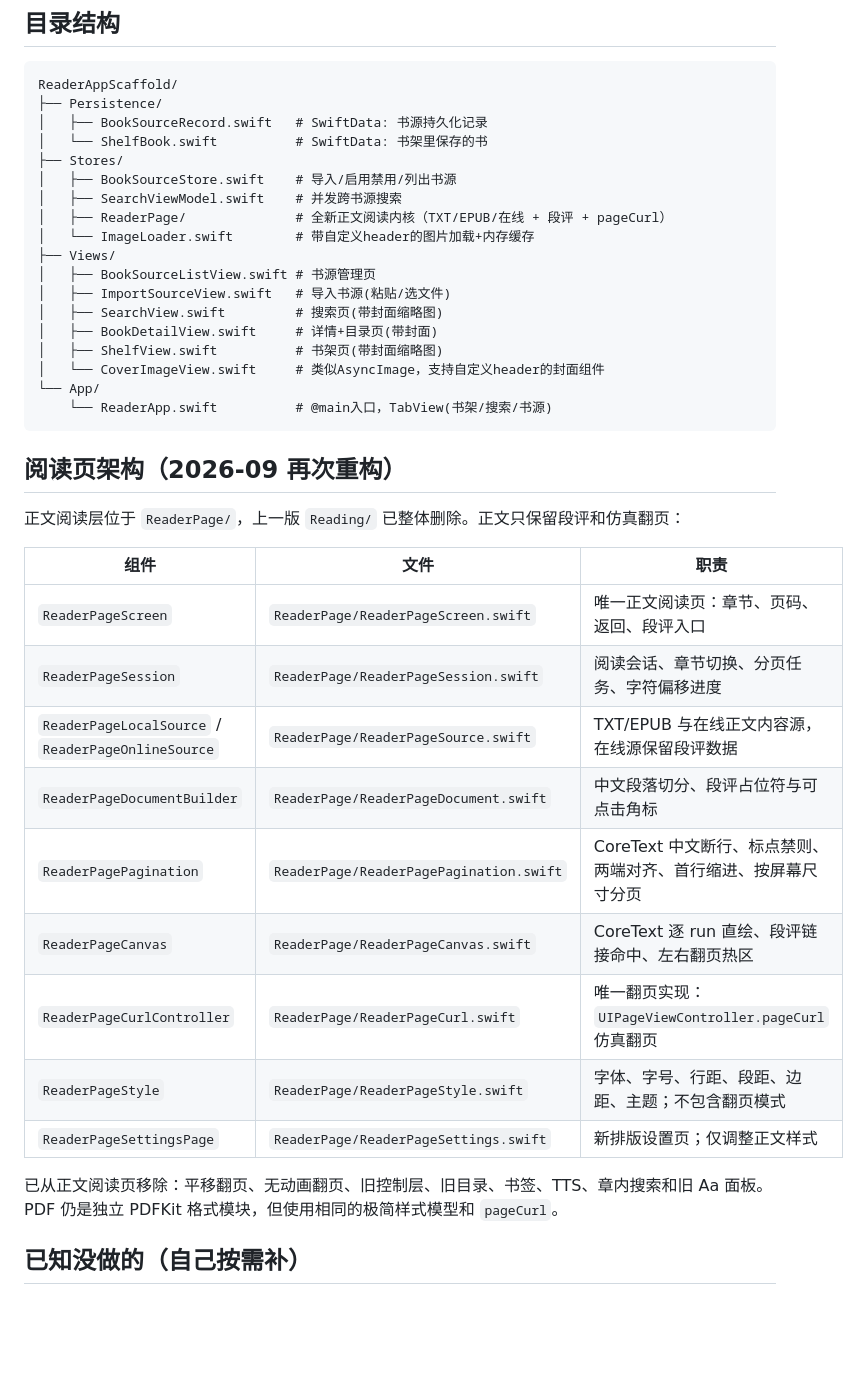
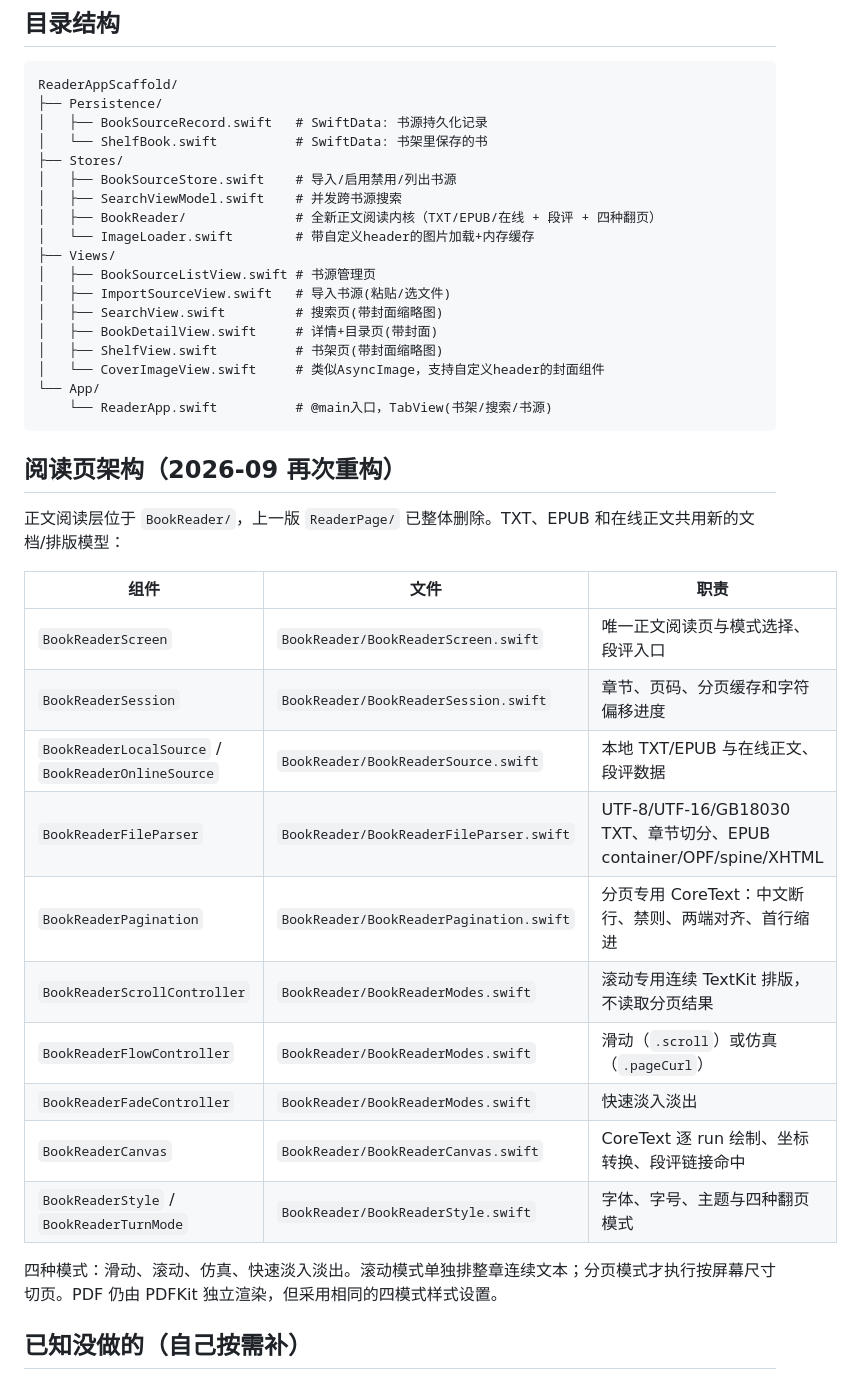
Before and after one commit to zhuof723-sudo/legado-ios, a Markdown page: ReaderAppScaffold/README.md, the part around the change. Rendered like a GitHub page; blank space fills up the shorter version.

Commit message:
docs(reader): document BookReader four mode architecture

```diff
--- a/ReaderAppScaffold/README.md
+++ b/ReaderAppScaffold/README.md
@@ -28,7 +28,7 @@ ReaderAppScaffold/
 ├── Stores/
 │   ├── BookSourceStore.swift    # 导入/启用禁用/列出书源
 │   ├── SearchViewModel.swift    # 并发跨书源搜索
-│   ├── ReaderPage/              # 全新正文阅读内核（TXT/EPUB/在线 + 段评 + pageCurl）
+│   ├── BookReader/              # 全新正文阅读内核（TXT/EPUB/在线 + 段评 + 四种翻页）
 │   └── ImageLoader.swift        # 带自定义header的图片加载+内存缓存
 ├── Views/
 │   ├── BookSourceListView.swift # 书源管理页
@@ -43,21 +43,22 @@ ReaderAppScaffold/
 
 ## 阅读页架构（2026-09 再次重构）
 
-正文阅读层位于 `ReaderPage/`，上一版 `Reading/` 已整体删除。正文只保留段评和仿真翻页：
+正文阅读层位于 `BookReader/`，上一版 `ReaderPage/` 已整体删除。TXT、EPUB 和在线正文共用新的文档/排版模型：
 
 | 组件 | 文件 | 职责 |
 |---|---|---|
-| `ReaderPageScreen` | `ReaderPage/ReaderPageScreen.swift` | 唯一正文阅读页：章节、页码、返回、段评入口 |
-| `ReaderPageSession` | `ReaderPage/ReaderPageSession.swift` | 阅读会话、章节切换、分页任务、字符偏移进度 |
-| `ReaderPageLocalSource` / `ReaderPageOnlineSource` | `ReaderPage/ReaderPageSource.swift` | TXT/EPUB 与在线正文内容源，在线源保留段评数据 |
-| `ReaderPageDocumentBuilder` | `ReaderPage/ReaderPageDocument.swift` | 中文段落切分、段评占位符与可点击角标 |
-| `ReaderPagePagination` | `ReaderPage/ReaderPagePagination.swift` | CoreText 中文断行、标点禁则、两端对齐、首行缩进、按屏幕尺寸分页 |
-| `ReaderPageCanvas` | `ReaderPage/ReaderPageCanvas.swift` | CoreText 逐 run 直绘、段评链接命中、左右翻页热区 |
-| `ReaderPageCurlController` | `ReaderPage/ReaderPageCurl.swift` | 唯一翻页实现：`UIPageViewController.pageCurl` 仿真翻页 |
-| `ReaderPageStyle` | `ReaderPage/ReaderPageStyle.swift` | 字体、字号、行距、段距、边距、主题；不包含翻页模式 |
-| `ReaderPageSettingsPage` | `ReaderPage/ReaderPageSettings.swift` | 新排版设置页；仅调整正文样式 |
+| `BookReaderScreen` | `BookReader/BookReaderScreen.swift` | 唯一正文阅读页与模式选择、段评入口 |
+| `BookReaderSession` | `BookReader/BookReaderSession.swift` | 章节、页码、分页缓存和字符偏移进度 |
+| `BookReaderLocalSource` / `BookReaderOnlineSource` | `BookReader/BookReaderSource.swift` | 本地 TXT/EPUB 与在线正文、段评数据 |
+| `BookReaderFileParser` | `BookReader/BookReaderFileParser.swift` | UTF-8/UTF-16/GB18030 TXT、章节切分、EPUB container/OPF/spine/XHTML |
+| `BookReaderPagination` | `BookReader/BookReaderPagination.swift` | 分页专用 CoreText：中文断行、禁则、两端对齐、首行缩进 |
+| `BookReaderScrollController` | `BookReader/BookReaderModes.swift` | 滚动专用连续 TextKit 排版，不读取分页结果 |
+| `BookReaderFlowController` | `BookReader/BookReaderModes.swift` | 滑动（`.scroll`）或仿真（`.pageCurl`） |
+| `BookReaderFadeController` | `BookReader/BookReaderModes.swift` | 快速淡入淡出 |
+| `BookReaderCanvas` | `BookReader/BookReaderCanvas.swift` | CoreText 逐 run 绘制、坐标转换、段评链接命中 |
+| `BookReaderStyle` / `BookReaderTurnMode` | `BookReader/BookReaderStyle.swift` | 字体、字号、主题与四种翻页模式 |
 
-已从正文阅读页移除：平移翻页、无动画翻页、旧控制层、旧目录、书签、TTS、章内搜索和旧 Aa 面板。PDF 仍是独立 PDFKit 格式模块，但使用相同的极简样式模型和 `pageCurl`。
+四种模式：滑动、滚动、仿真、快速淡入淡出。滚动模式单独排整章连续文本；分页模式才执行按屏幕尺寸切页。PDF 仍由 PDFKit 独立渲染，但采用相同的四模式样式设置。
 
 
 ## 已知没做的（自己按需补）
```
